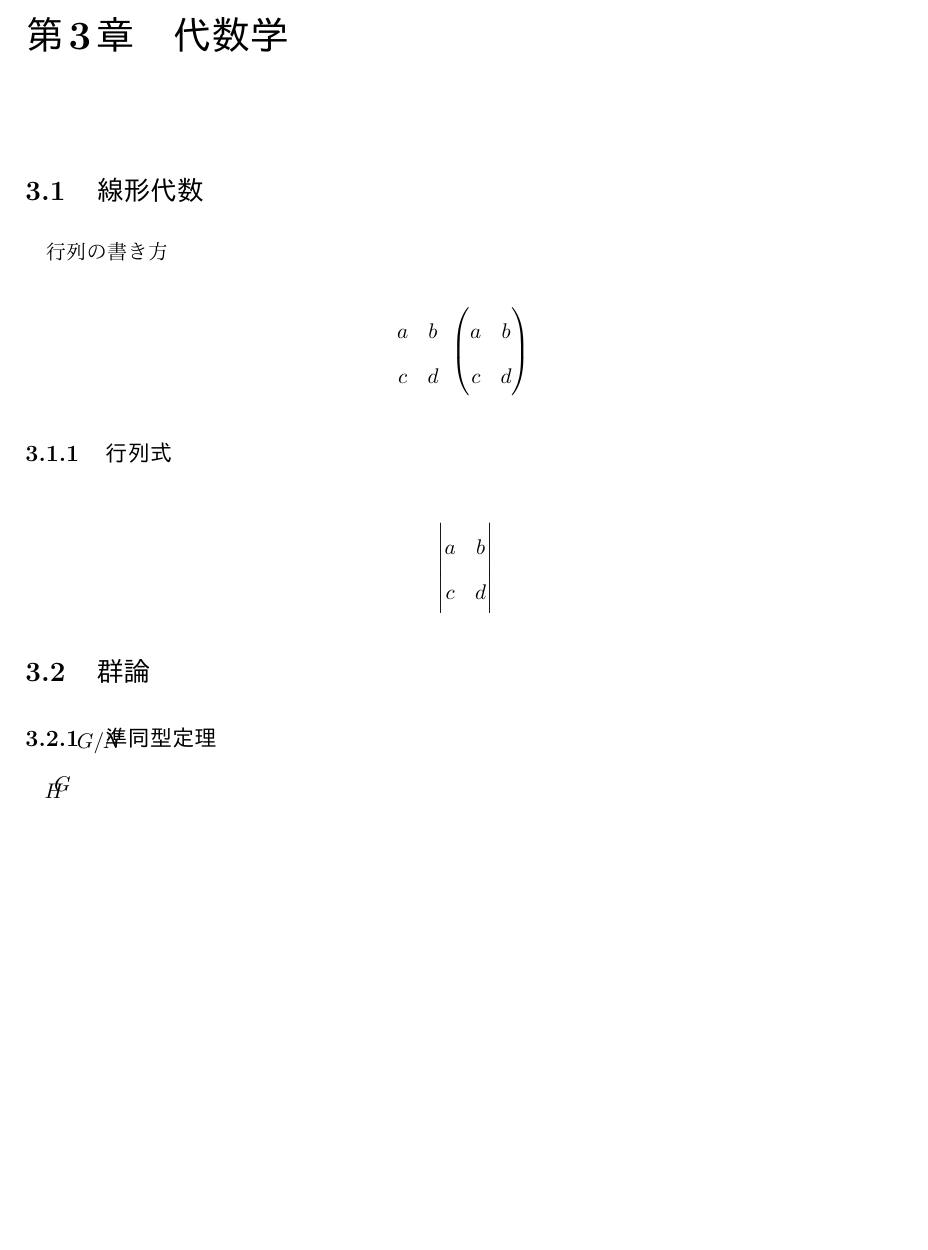
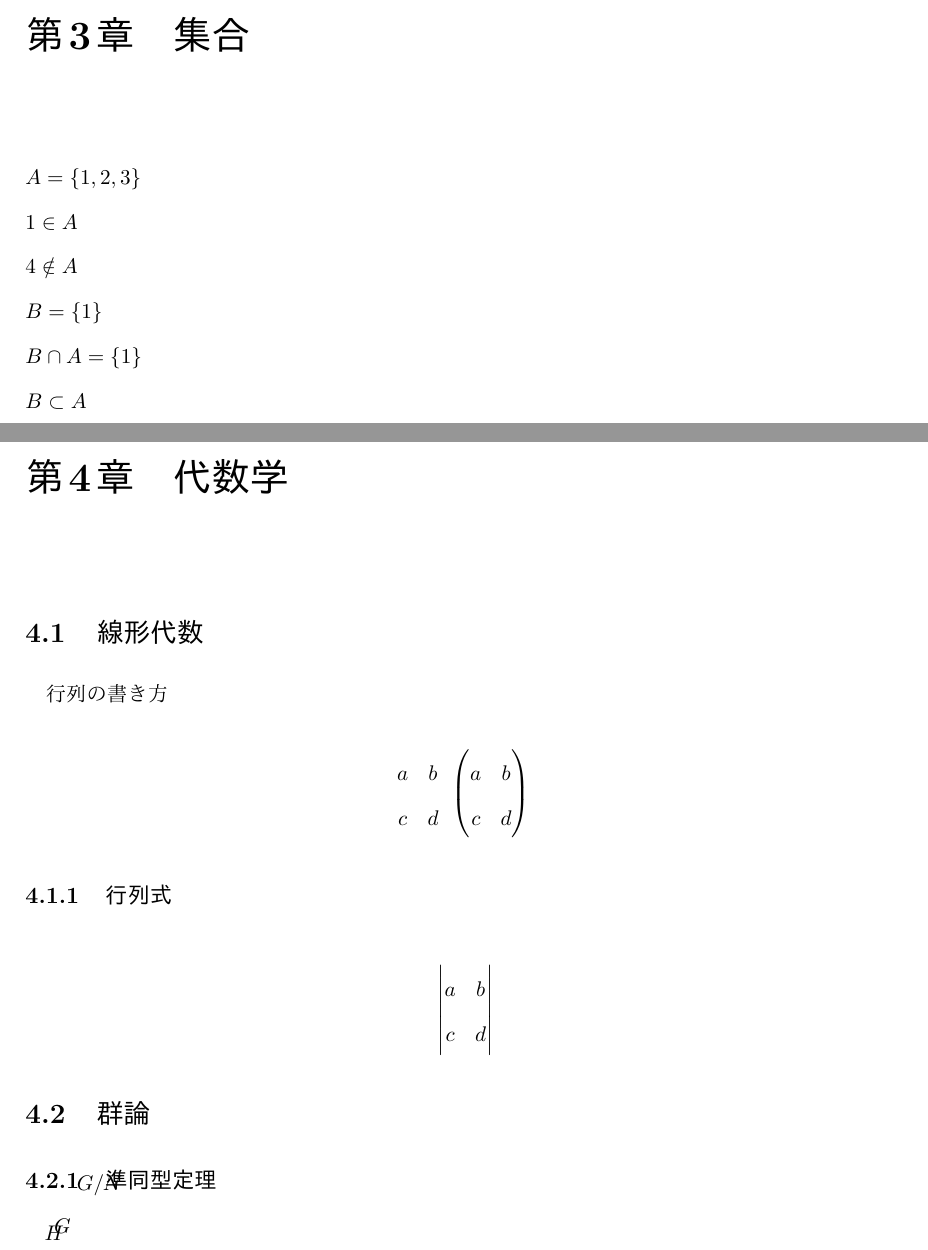
Before and after one commit to azubiwa/TeX-notes, a LaTeX document (main/__latexindent_temp_main.tex): part of page 5 of 6 before the commit and two parts of pages 5 and 6 of 7 after it, the two joined at a grey line, cut so that both start at the same text, the shorter picture padded with empty space. Compiled offline with pLaTeX and dvipdfmx.

Commit message:
集合追加

```diff
--- a/main/__latexindent_temp_main.tex
+++ b/main/__latexindent_temp_main.tex
@@ -98,6 +98,16 @@ ${}_{n}C_{r}$\\
 a+b
 \end{equation}
 
+\chapter{集合}
+\thispagestyle{fancy}
+\noindent
+$A=\{1,2,3\}$ \\
+$1 \in A$ \\
+$4 \notin A$ \\
+$B=\{1\}$ \\
+$B \cap A=\{1\}$ \\
+$B \subset A$ \\
+
 \chapter{代数学}
 \thispagestyle{fancy}
 \section{線形代数}
```
Also changed, not shown: main/main.tex (+10 -0 lines), main/main.pdf, 6 other files.
